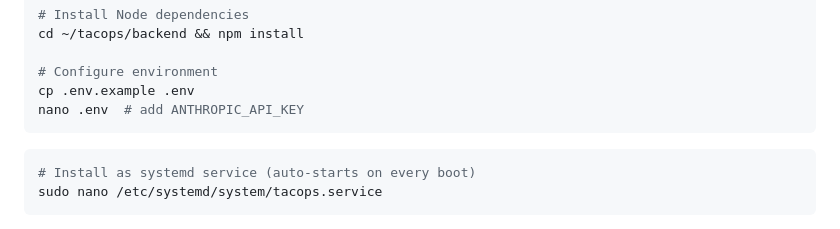
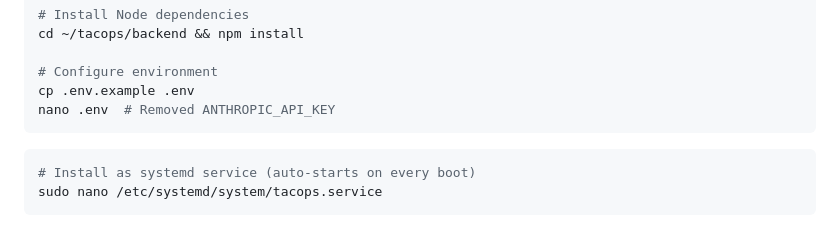
Before and after one commit to bhavin-2607/tacops, a Markdown page: README.md, the part around one of its changes. GitHub-like rendering.

Commit message:
Revise README for environment setup and W.I.P. updates
Updated README to reflect changes in environment configuration and added W.I.P. status to several steps.

````diff
--- a/README.md
+++ b/README.md
@@ -165,7 +165,7 @@ cd ~/tacops/backend && npm install
 
 # Configure environment
 cp .env.example .env
-nano .env  # add ANTHROPIC_API_KEY
+nano .env  # Removed ANTHROPIC_API_KEY
 ```
 
 ```bash
````
Also changed, not shown: other parts of README.md (+3 -3 lines).
